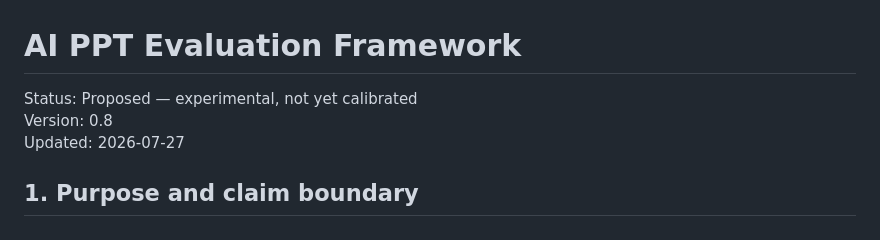
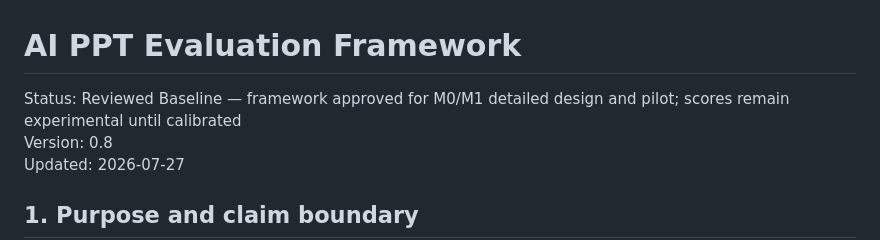
Before and after one commit to foxbitcoo/ppt-evaluation-harness, a Markdown page: docs/product/evaluation-framework.md, the part around the change. Drawn GitHub-style.

Commit message:
docs: mark evaluation framework v0.8 reviewed baseline

```diff
--- a/docs/product/evaluation-framework.md
+++ b/docs/product/evaluation-framework.md
@@ -1,6 +1,6 @@
 # AI PPT Evaluation Framework
 
-Status: Proposed — experimental, not yet calibrated
+Status: Reviewed Baseline — framework approved for M0/M1 detailed design and pilot; scores remain experimental until calibrated
 Version: 0.8
 Updated: 2026-07-27
 
```
